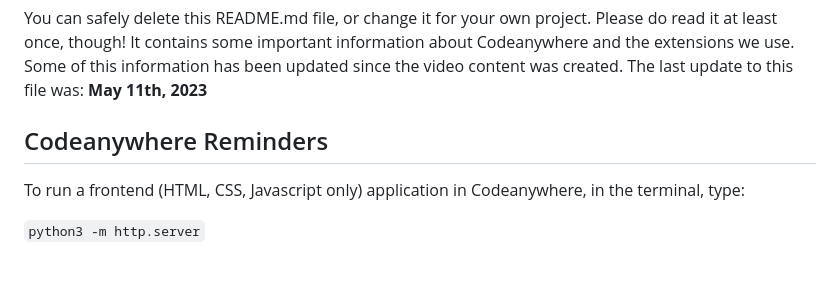
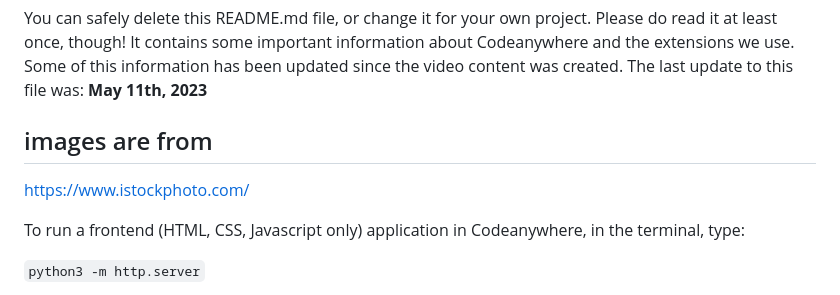
Before and after one commit to richard9106/project-1, a Markdown page: README.md, the part around the change printed below. Drawn GitHub-style; blank space fills up the shorter version.

```diff
--- a/README.md
+++ b/README.md
@@ -6,7 +6,10 @@ This is the Code Institute student template for Codeanywhere. We have preinstall
 
 You can safely delete this README.md file, or change it for your own project. Please do read it at least once, though! It contains some important information about Codeanywhere and the extensions we use. Some of this information has been updated since the video content was created. The last update to this file was: **May 11th, 2023**
 
-## Codeanywhere Reminders
+## images are from
+
+https://www.istockphoto.com/
+
 
 To run a frontend (HTML, CSS, Javascript only) application in Codeanywhere, in the terminal, type:
 
```
Also changed, not shown: other parts of README.md (+1 -1 lines), assets/images/therapy.jpg (added), assets/images/therapy2.jpg (added), 2 other files.
